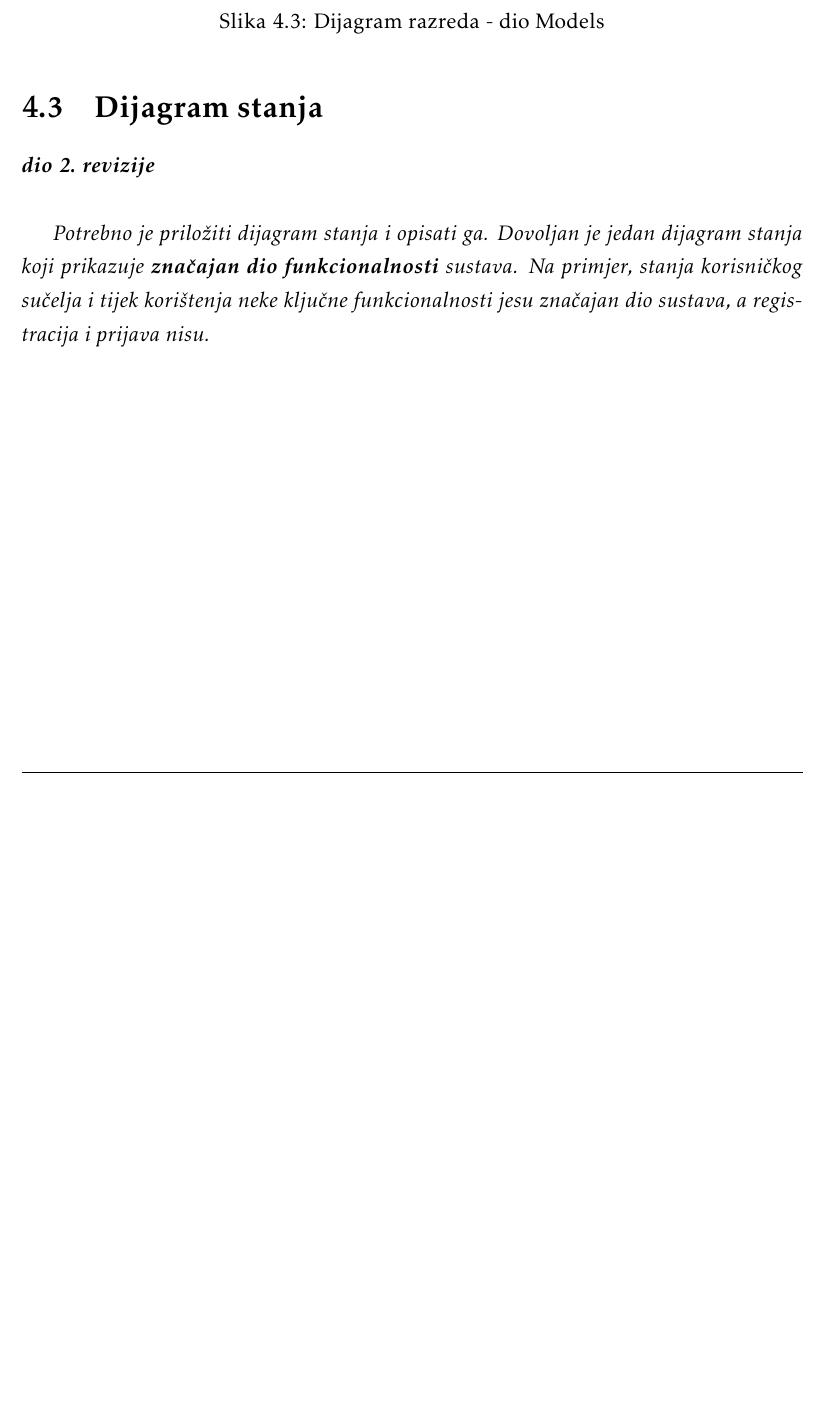
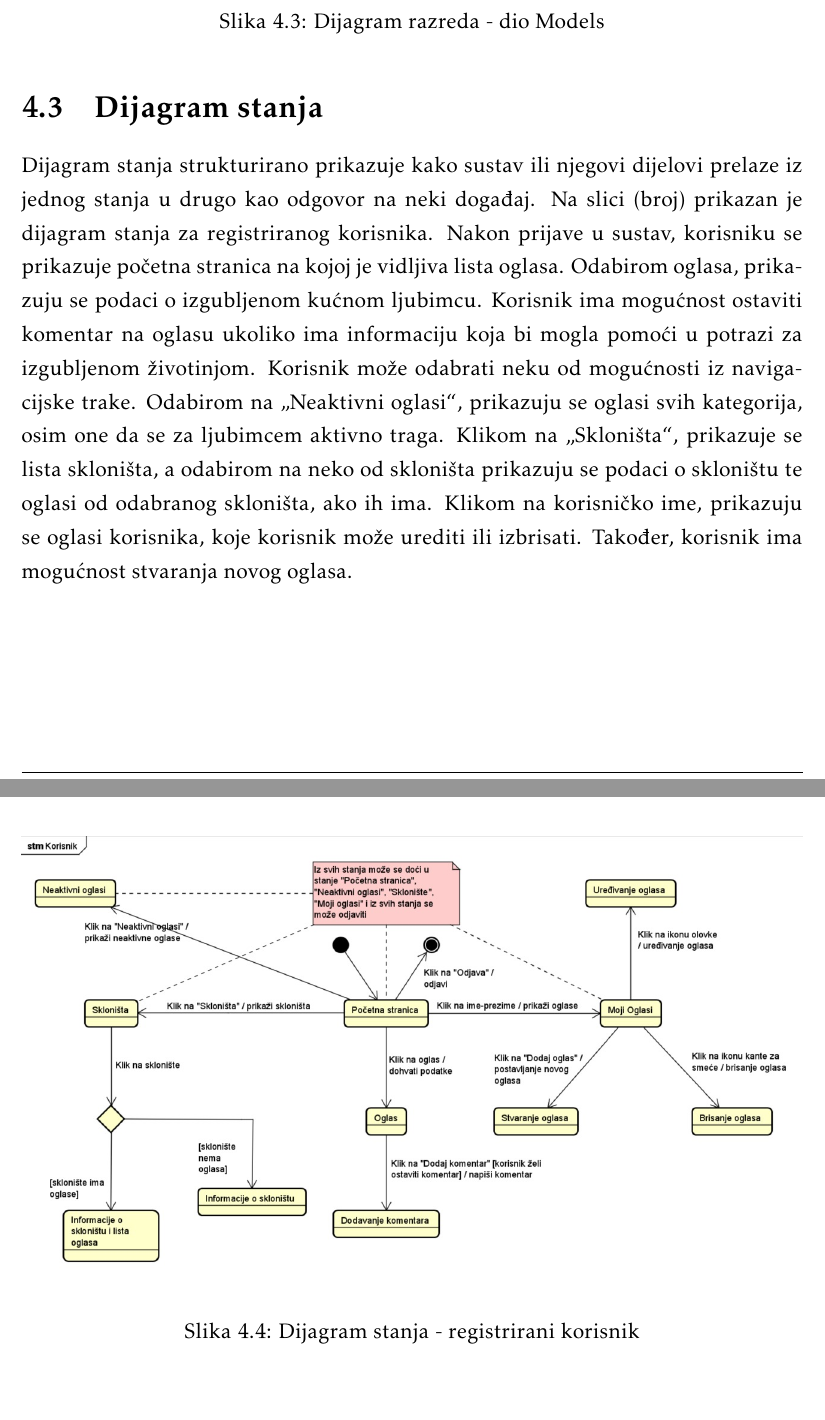
Before and after one commit to KrsticevicM/MP7, a LaTeX document (Dokumentacija/PROGI_2023_MP7.tex, which reads Dokumentacija/Arhitektura.tex): part of page 31 of 45 before the commit and two parts of pages 31 and 32 of 46 after it, the two joined at a grey line, cut so that both start at the same text, the shorter picture padded with empty space. Compiled offline with pdfLaTeX.

Commit message:
added UML state machine diagram and diagram description

```diff
--- a/Dokumentacija/Arhitektura.tex
+++ b/Dokumentacija/Arhitektura.tex
@@ -291,9 +291,18 @@
 		\section{Dijagram stanja}
 
 
-			\textbf{\textit{dio 2. revizije}}\\
+			%\textbf{\textit{dio 2. revizije}}\\
 
-			\textit{Potrebno je priložiti dijagram stanja i opisati ga. Dovoljan je jedan dijagram stanja koji prikazuje \textbf{značajan dio funkcionalnosti} sustava. Na primjer, stanja korisničkog sučelja i tijek korištenja neke ključne funkcionalnosti jesu značajan dio sustava, a registracija i prijava nisu. }
+			%\textit{Potrebno je priložiti dijagram stanja i opisati ga. Dovoljan je jedan dijagram stanja koji prikazuje \textbf{značajan dio funkcionalnosti} sustava. Na primjer, stanja korisničkog sučelja i tijek korištenja neke ključne funkcionalnosti jesu značajan dio sustava, a registracija i prijava nisu. }
+
+			Dijagram stanja strukturirano prikazuje kako sustav ili njegovi dijelovi prelaze iz jednog stanja u drugo kao odgovor na neki događaj. Na slici (broj) prikazan je dijagram stanja za registriranog korisnika. Nakon prijave u sustav, korisniku se prikazuje početna stranica na kojoj je vidljiva lista oglasa. Odabirom oglasa, prikazuju se podaci o izgubljenom kućnom ljubimcu. Korisnik ima mogućnost ostaviti komentar na oglasu ukoliko ima informaciju koja bi mogla pomoći u potrazi za izgubljenom životinjom. Korisnik može odabrati neku od mogućnosti iz navigacijske trake. Odabirom na „Neaktivni oglasi“, prikazuju se oglasi svih kategorija, osim one da se za ljubimcem aktivno traga. Klikom na „Skloništa“, prikazuje se lista skloništa, a odabirom na neko od skloništa prikazuju se podaci o skloništu te oglasi od odabranog skloništa, ako ih ima. Klikom na korisničko ime, prikazuju se oglasi korisnika, koje korisnik može urediti ili izbrisati. Također, korisnik ima mogućnost stvaranja novog oglasa.
+
+			\begin{figure}[H]
+				\includegraphics[width=\textwidth]{dijagram_stanja.JPEG}
+				\centering
+				\caption{Dijagram stanja - registrirani korisnik}
+				\label{fig:dijagramstanja}
+			\end{figure}
 
 
 			\eject
```
Also changed, not shown: Dokumentacija/PROGI_2023_MP7.pdf.
